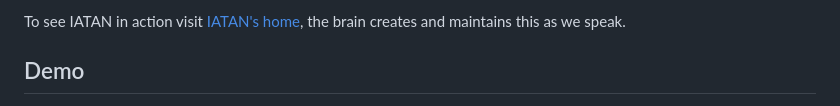
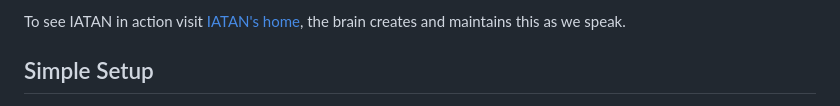
Before and after one commit to markdr-hue/IATAN, a Markdown page: README.md, the part around one of its changes. Rendered like a GitHub page.

```diff
--- a/README.md
+++ b/README.md
@@ -20,5 +20,5 @@ It works out of the box (fingers crossed :).
 
 To see IATAN in action visit [IATAN's home](https://iamtheadminnow.com), the brain creates and maintains this as we speak.
 
-## Demo
+## Simple Setup
 
```
Also changed, not shown: other parts of README.md (+1 -1 lines).
